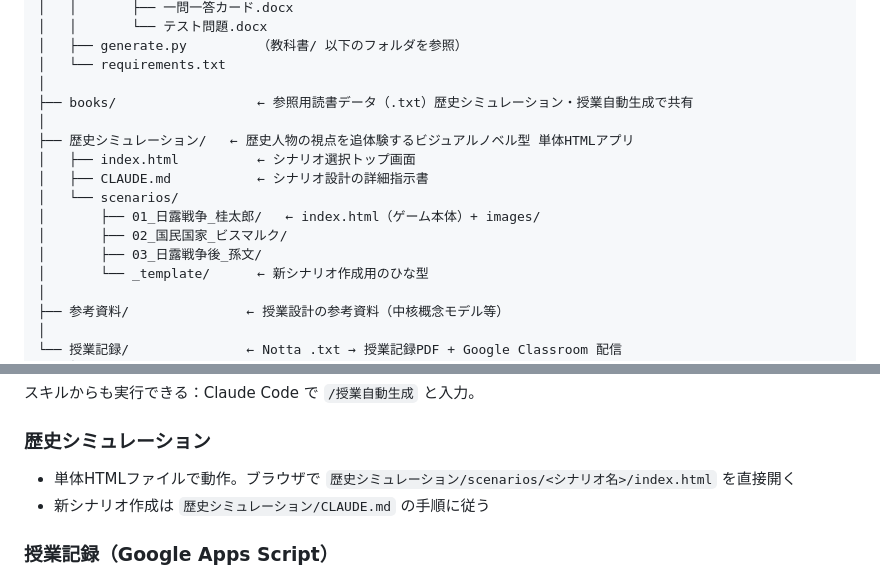
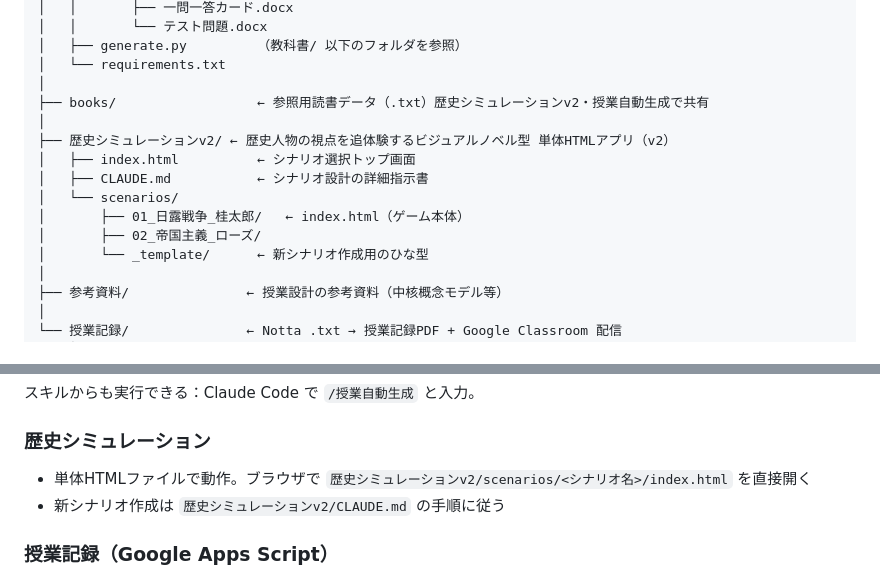
Before and after one commit to nabe-san/claude-kyoiku, a Markdown page: CLAUDE.md, 2 parts joined by grey strips. GitHub-like rendering.

Commit message:
CLAUDE.md：歴史シミュレーションv2への参照を更新
- フォルダ構造を歴史シミュレーション（v1）→ v2 に更新
- シナリオ一覧を現行の01・02に更新
- books/の説明・実行方法のパスをv2に統一

Co-Authored-By: Claude Sonnet 4.6 <noreply@anthropic.com>

```diff
--- a/CLAUDE.md
+++ b/CLAUDE.md
@@ -62,15 +62,14 @@ claude開発/
 │   ├── generate.py         （教科書/ 以下のフォルダを参照）
 │   └── requirements.txt
 │
-├── books/                  ← 参照用読書データ（.txt）歴史シミュレーション・授業自動生成で共有
+├── books/                  ← 参照用読書データ（.txt）歴史シミュレーションv2・授業自動生成で共有
 │
-├── 歴史シミュレーション/   ← 歴史人物の視点を追体験するビジュアルノベル型 単体HTMLアプリ
+├── 歴史シミュレーションv2/ ← 歴史人物の視点を追体験するビジュアルノベル型 単体HTMLアプリ（v2）
 │   ├── index.html          ← シナリオ選択トップ画面
 │   ├── CLAUDE.md           ← シナリオ設計の詳細指示書
 │   └── scenarios/
-│       ├── 01_日露戦争_桂太郎/   ← index.html（ゲーム本体）+ images/
-│       ├── 02_国民国家_ビスマルク/
-│       ├── 03_日露戦争後_孫文/
+│       ├── 01_日露戦争_桂太郎/   ← index.html（ゲーム本体）
+│       ├── 02_帝国主義_ローズ/
 │       └── _template/      ← 新シナリオ作成用のひな型
 │
 ├── 参考資料/               ← 授業設計の参考資料（中核概念モデル等）
@@ -122,8 +121,8 @@ python generate.py --force   # 出力済みフォルダも強制再生成
 スキルからも実行できる：Claude Code で `/授業自動生成` と入力。
 
 ### 歴史シミュレーション
-- 単体HTMLファイルで動作。ブラウザで `歴史シミュレーション/scenarios/<シナリオ名>/index.html` を直接開く
-- 新シナリオ作成は `歴史シミュレーション/CLAUDE.md` の手順に従う
+- 単体HTMLファイルで動作。ブラウザで `歴史シミュレーションv2/scenarios/<シナリオ名>/index.html` を直接開く
+- 新シナリオ作成は `歴史シミュレーションv2/CLAUDE.md` の手順に従う
 
 ### 授業記録（Google Apps Script）
 - `授業記録/gas_lesson.js` を Google Apps Script エディタに貼り付けてデプロイする
```
